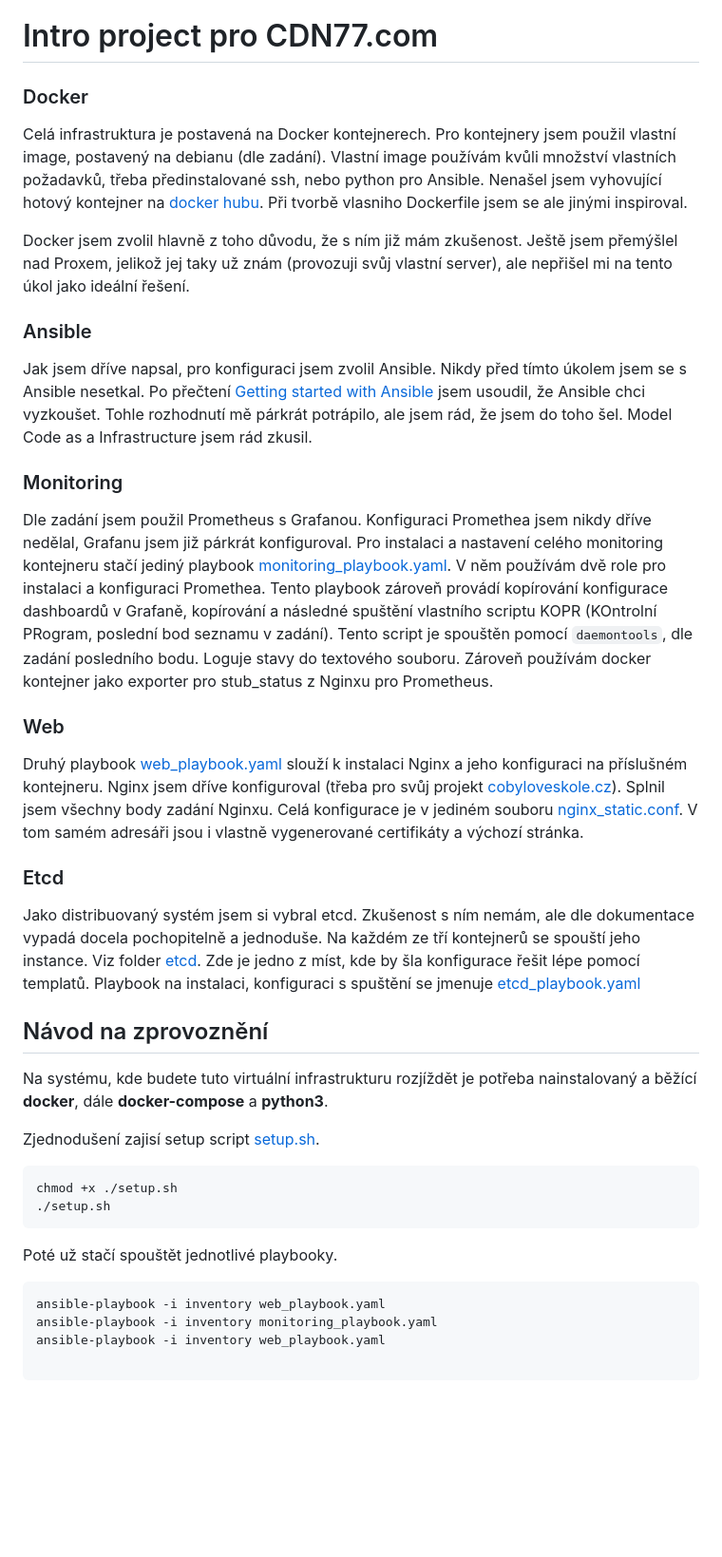
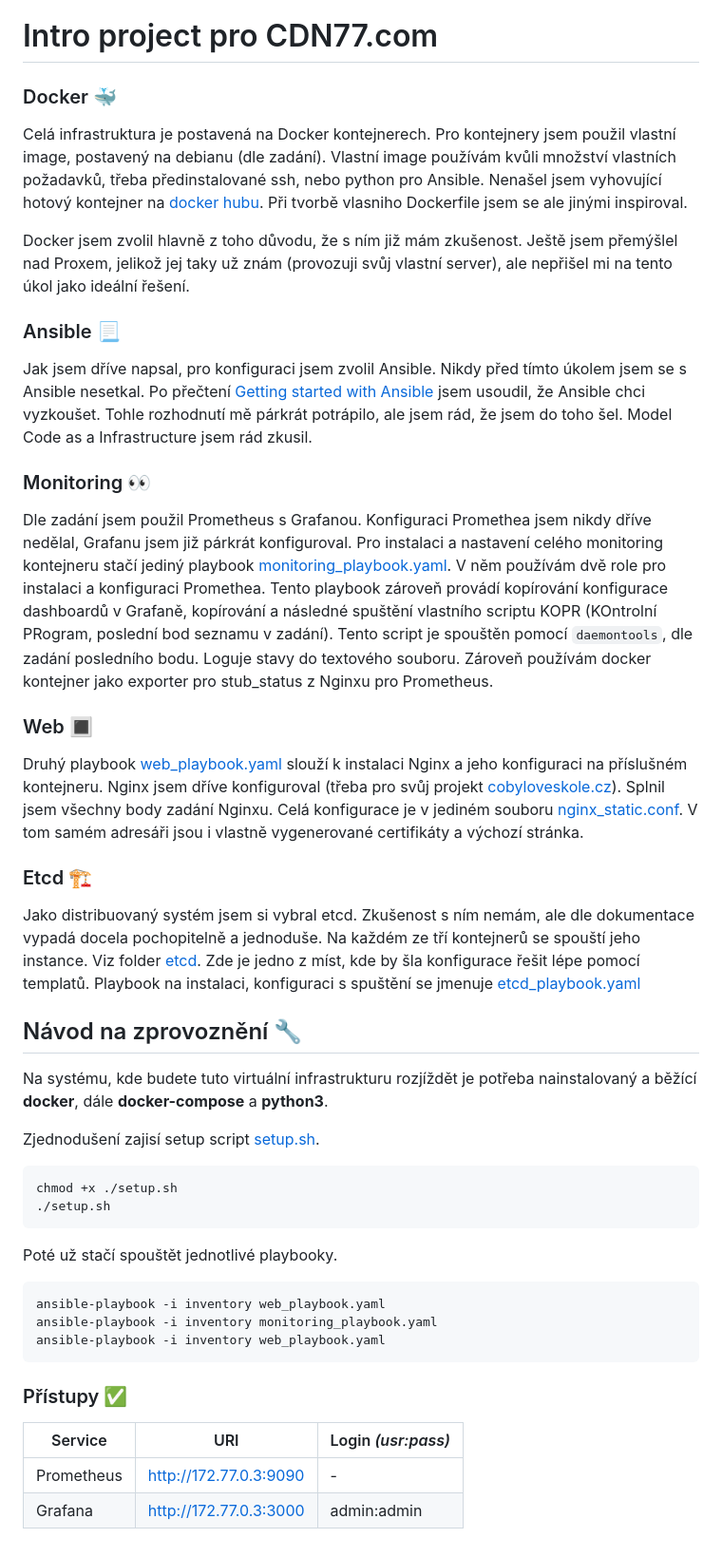
Before and after one commit to opth/cdn77-intro, a Markdown page: README.md, the part around the change. Shown at 95% size. Drawn GitHub-style; blank space fills up the shorter version.

````diff
--- a/README.md
+++ b/README.md
@@ -1,6 +1,6 @@
 # Intro project pro CDN77.com
 
-### Docker
+### Docker :whale:
 Celá infrastruktura je postavená na Docker kontejnerech.
 Pro kontejnery jsem použil vlastní image, postavený na debianu (dle zadání).
 Vlastní image používám kvůli množství vlastních požadavků, třeba předinstalované ssh, nebo python pro Ansible.
@@ -10,10 +10,10 @@ Při tvorbě vlasniho Dockerfile jsem se ale jinými inspiroval.
 Docker jsem zvolil hlavně z toho důvodu, že s ním již mám zkušenost.
 Ještě jsem přemýšlel nad Proxem, jelikož jej taky už znám (provozuji svůj vlastní server), ale nepřišel mi na tento úkol jako ideální řešení.
 
-### Ansible
+### Ansible :page_with_curl:
 Jak jsem dříve napsal, pro konfiguraci jsem zvolil Ansible. Nikdy před tímto úkolem jsem se s Ansible nesetkal. Po přečtení [Getting started with Ansible](https://docs.ansible.com/ansible/latest/getting_started/index.html) jsem usoudil, že Ansible chci vyzkoušet. Tohle rozhodnutí mě párkrát potrápilo, ale jsem rád, že jsem do toho šel. Model Code as a Infrastructure jsem rád zkusil.
 
-### Monitoring
+### Monitoring :eyes:
 Dle zadání jsem použil Prometheus s Grafanou.
 Konfiguraci Promethea jsem nikdy dříve nedělal, Grafanu jsem již párkrát konfiguroval.
 Pro instalaci a nastavení celého monitoring kontejneru stačí jediný playbook [monitoring_playbook.yaml](./monitoring_playbook.yaml).
@@ -22,20 +22,20 @@ Tento playbook zároveň provádí kopírování konfigurace dashboardů v Grafa
 Tento script je spouštěn pomocí `daemontools`, dle zadání posledního bodu. Loguje stavy do textového souboru.
 Zároveň používám docker kontejner jako exporter pro stub_status z Nginxu pro Prometheus.
 
-### Web
+### Web :white_square_button:
 Druhý playbook [web_playbook.yaml](./web_playbook.yaml) slouží k instalaci Nginx a jeho konfiguraci na příslušném kontejneru.
 Nginx jsem dříve konfiguroval (třeba pro svůj projekt [cobyloveskole.cz](https://cobyloveskole.cz)).
 Splnil jsem všechny body zadání Nginxu. Celá konfigurace je v jediném souboru [nginx_static.conf](./web/nginx_static.conf).
 V tom samém adresáři jsou i vlastně vygenerované certifikáty a výchozí stránka.
 
-### Etcd
+### Etcd :building_construction:
 Jako distribuovaný systém jsem si vybral etcd.
 Zkušenost s ním nemám, ale dle dokumentace vypadá docela pochopitelně a jednoduše.
 Na každém ze tří kontejnerů se spouští jeho instance. Viz folder [etcd](./etcd).
 Zde je jedno z míst, kde by šla konfigurace řešit lépe pomocí templatů.
 Playbook na instalaci, konfiguraci s spuštění se jmenuje [etcd_playbook.yaml](./etcd_playbook.yaml)
 
-## Návod na zprovoznění
+## Návod na zprovoznění :wrench:
 Na systému, kde budete tuto virtuální infrastrukturu rozjíždět je potřeba nainstalovaný a běžící **docker**, dále **docker-compose** a **python3**.
 
 Zjednodušení zajisí setup script [setup.sh](./setup.sh).
@@ -49,3 +49,11 @@ Poté už stačí spouštět jednotlivé playbooky.
 ansible-playbook -i inventory web_playbook.yaml
 ansible-playbook -i inventory monitoring_playbook.yaml
 ansible-playbook -i inventory web_playbook.yaml
+```
+
+### Přístupy :white_check_mark:
+
+| Service    | URI | Login _(usr:pass)_ |
+| --- | --- | --- |
+| Prometheus | http://172.77.0.3:9090 | - |
+| Grafana | http://172.77.0.3:3000 | admin:admin |
````
